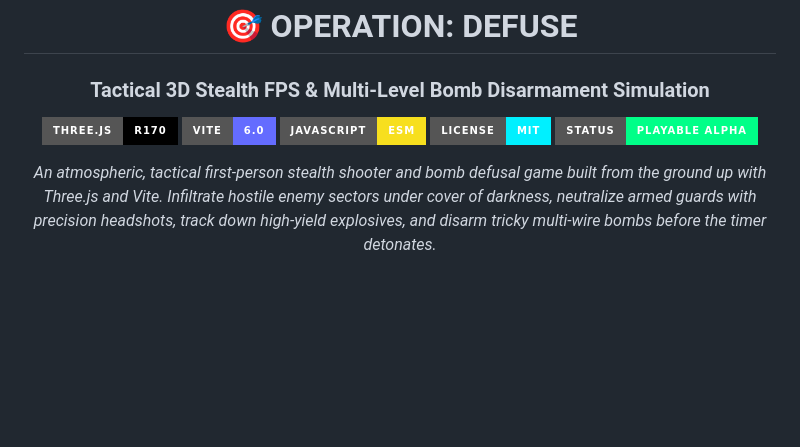
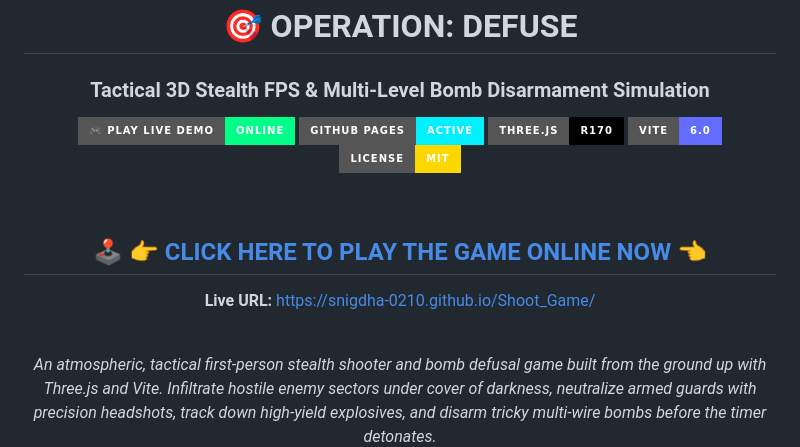
Before and after one commit to Snigdha-0210/Shoot_Game, a Markdown page: README.md, the part around one of its changes. Rendered like a GitHub page; badges without logos; blank space fills up the shorter version.

Commit message:
docs: add prominent live playable demo links and badges to README and updates

```diff
--- a/README.md
+++ b/README.md
@@ -3,11 +3,18 @@
 # 🎯 OPERATION: DEFUSE
 ### Tactical 3D Stealth FPS & Multi-Level Bomb Disarmament Simulation
 
+[![Play Live Demo](https://img.shields.io/badge/🎮_PLAY_LIVE_DEMO-ONLINE-00ff88?style=for-the-badge&logo=google-chrome&logoColor=white)](https://snigdha-0210.github.io/Shoot_Game/)
+[![GitHub Pages](https://img.shields.io/badge/GitHub_Pages-Active-00f0ff?style=for-the-badge&logo=github&logoColor=white)](https://snigdha-0210.github.io/Shoot_Game/)
 [![Three.js](https://img.shields.io/badge/Three.js-r170-000000?style=for-the-badge&logo=three.js&logoColor=white)](https://threejs.org/)
 [![Vite](https://img.shields.io/badge/Vite-6.0-646CFF?style=for-the-badge&logo=vite&logoColor=white)](https://vitejs.dev/)
-[![JavaScript](https://img.shields.io/badge/JavaScript-ESM-F7DF1E?style=for-the-badge&logo=javascript&logoColor=black)](https://developer.mozilla.org/en-US/docs/Web/JavaScript)
-[![License](https://img.shields.io/badge/License-MIT-00f0ff?style=for-the-badge)](LICENSE)
-[![Status](https://img.shields.io/badge/Status-Playable%20Alpha-00ff88?style=for-the-badge)]()
+[![License](https://img.shields.io/badge/License-MIT-ffd700?style=for-the-badge)](LICENSE)
+
+<br/>
+
+## 🕹️ **[👉 CLICK HERE TO PLAY THE GAME ONLINE NOW 👈](https://snigdha-0210.github.io/Shoot_Game/)**
+**Live URL:** [https://snigdha-0210.github.io/Shoot_Game/](https://snigdha-0210.github.io/Shoot_Game/)
+
+<br/>
 
 <p align="center">
   <em>An atmospheric, tactical first-person stealth shooter and bomb defusal game built from the ground up with Three.js and Vite. Infiltrate hostile enemy sectors under cover of darkness, neutralize armed guards with precision headshots, track down high-yield explosives, and disarm tricky multi-wire bombs before the timer detonates.</em>
```
Also changed, not shown: other parts of README.md (+1 -1 lines), PROJECT_UPDATES.md (+1 -0 lines).
